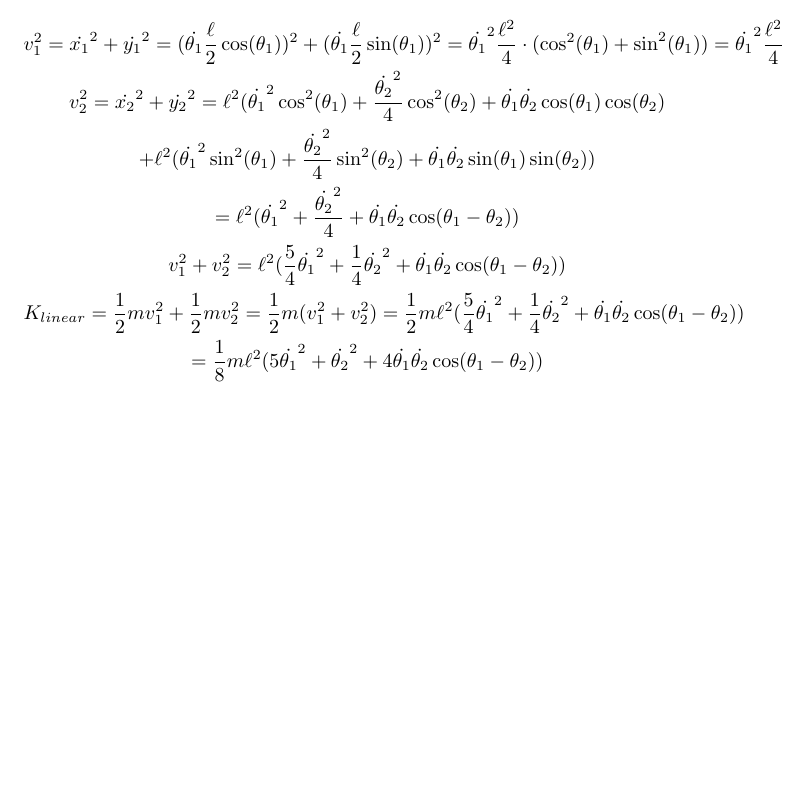
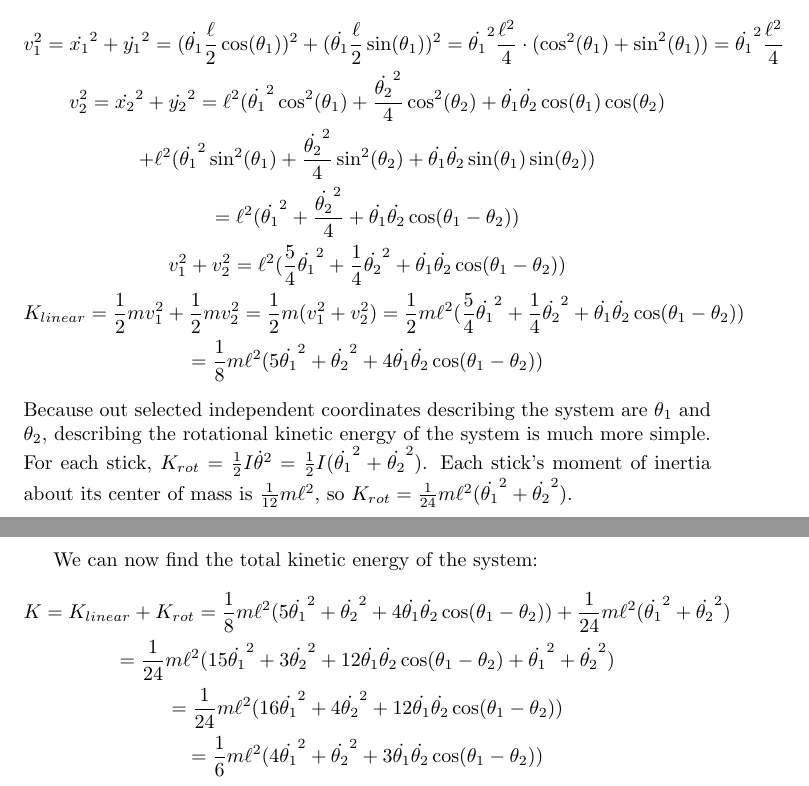
Before and after one commit to bhoberman/DoublePendulum, a LaTeX document (math.tex): part of page 2 of 2 before the commit and two parts of pages 2 and 3 of 3 after it, the two joined at a grey line, cut so that both start at the same text, the shorter picture padded with empty space. Compiled offline with pdfLaTeX.

Commit message:
Finish Kinetic Energy Term

```diff
--- a/math.tex
+++ b/math.tex
@@ -41,5 +41,14 @@ In order to find the linear velocity , we can use the good old Pythagorean theor
 	v_1^2 + v_2^2 = \ell^2(\frac{5}{4}\dot{\theta_1}^2 + \frac{1}{4}\dot{\theta_2}^2 + \dot{\theta_1}\dot{\theta_2}\cos(\theta_1 - \theta_2)) \\
 	K_{linear} = \frac{1}{2}mv_1^2 + \frac{1}{2}mv_2^2 = \frac{1}{2}m(v_1^2 + v_2^2) = \frac{1}{2}m\ell^2(\frac{5}{4}\dot{\theta_1}^2 + \frac{1}{4}\dot{\theta_2}^2 + \dot{\theta_1}\dot{\theta_2}\cos(\theta_1 - \theta_2)) \\ = \frac{1}{8}m\ell^2(5\dot{\theta_1}^2 + \dot{\theta_2}^2 + 4\dot{\theta_1}\dot{\theta_2}\cos(\theta_1 - \theta_2))
 \end{gather*}
+Because out selected independent coordinates describing the system are $\theta_1$ and $\theta_2$, describing the rotational kinetic energy of the system is much more simple. For each stick, $K_{rot} = \frac12 I \dot{\theta}^2 = \frac12 I (\dot{\theta_1}^2 + \dot{\theta_2}^2)$. Each stick's moment of inertia about its center of mass is $\frac{1}{12} m \ell^2$, so $K_{rot} = \frac{1}{24}m\ell^2(\dot{\theta_1}^2 + \dot{\theta_2}^2)$.
+
+We can now find the total kinetic energy of the system:
+\begin{gather*}
+	K = K_{linear} + K_{rot} = \frac{1}{8}m\ell^2(5\dot{\theta_1}^2 + \dot{\theta_2}^2 + 4\dot{\theta_1}\dot{\theta_2}\cos(\theta_1 - \theta_2)) + \frac{1}{24}m\ell^2(\dot{\theta_1}^2 + \dot{\theta_2}^2) \\
+	= \frac{1}{24}m\ell^2(15\dot{\theta_1}^2 + 3\dot{\theta_2}^2 + 12\dot{\theta_1}\dot{\theta_2}\cos(\theta_1 - \theta_2) + \dot{\theta_1}^2 + \dot{\theta_2}^2) \\
+	= \frac{1}{24}m\ell^2(16\dot{\theta_1}^2 + 4\dot{\theta_2}^2 + 12\dot{\theta_1}\dot{\theta_2}\cos(\theta_1 - \theta_2) ) \\
+	= \frac16m\ell^2(4\dot{\theta_1}^2 + \dot{\theta_2}^2 + 3\dot{\theta_1}\dot{\theta_2}\cos(\theta_1 - \theta_2))
+\end{gather*}
 
 \end{document}
```
Also changed, not shown: math.pdf.
